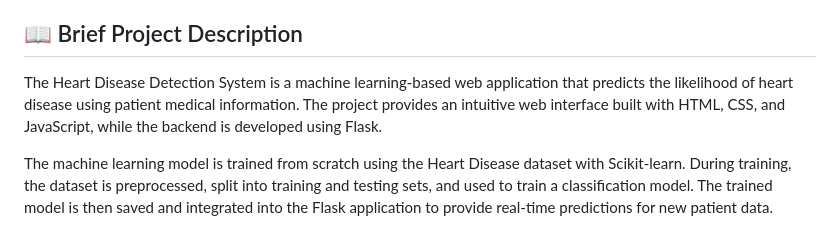
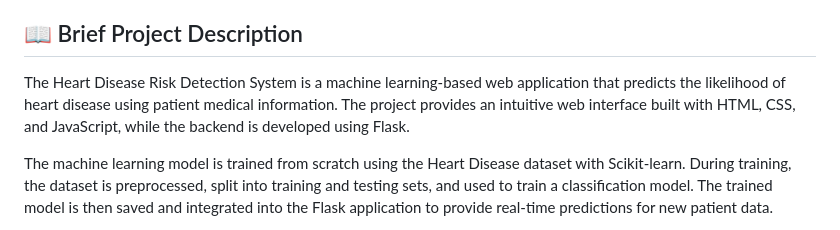
Before and after one commit to Harmankaur07/Heart-Disease-System, a Markdown page: README.md, the part around the change. Drawn GitHub-style.

Commit message:
Revise project title in README
Updated project title for consistency.

```diff
--- a/README.md
+++ b/README.md
@@ -6,7 +6,7 @@ custom **HTML/CSS/JS dashboard** on the frontend.
 
 ## 📖 Brief Project Description
 
-The Heart Disease Detection System is a machine learning-based web application that predicts the likelihood of heart disease using patient medical information. The project provides an intuitive web interface built with HTML, CSS, and JavaScript, while the backend is developed using Flask.
+The Heart Disease Risk Detection System is a machine learning-based web application that predicts the likelihood of heart disease using patient medical information. The project provides an intuitive web interface built with HTML, CSS, and JavaScript, while the backend is developed using Flask.
 
 The machine learning model is trained from scratch using the Heart Disease dataset with Scikit-learn. During training, the dataset is preprocessed, split into training and testing sets, and used to train a classification model. The trained model is then saved and integrated into the Flask application to provide real-time predictions for new patient data.
 
```
